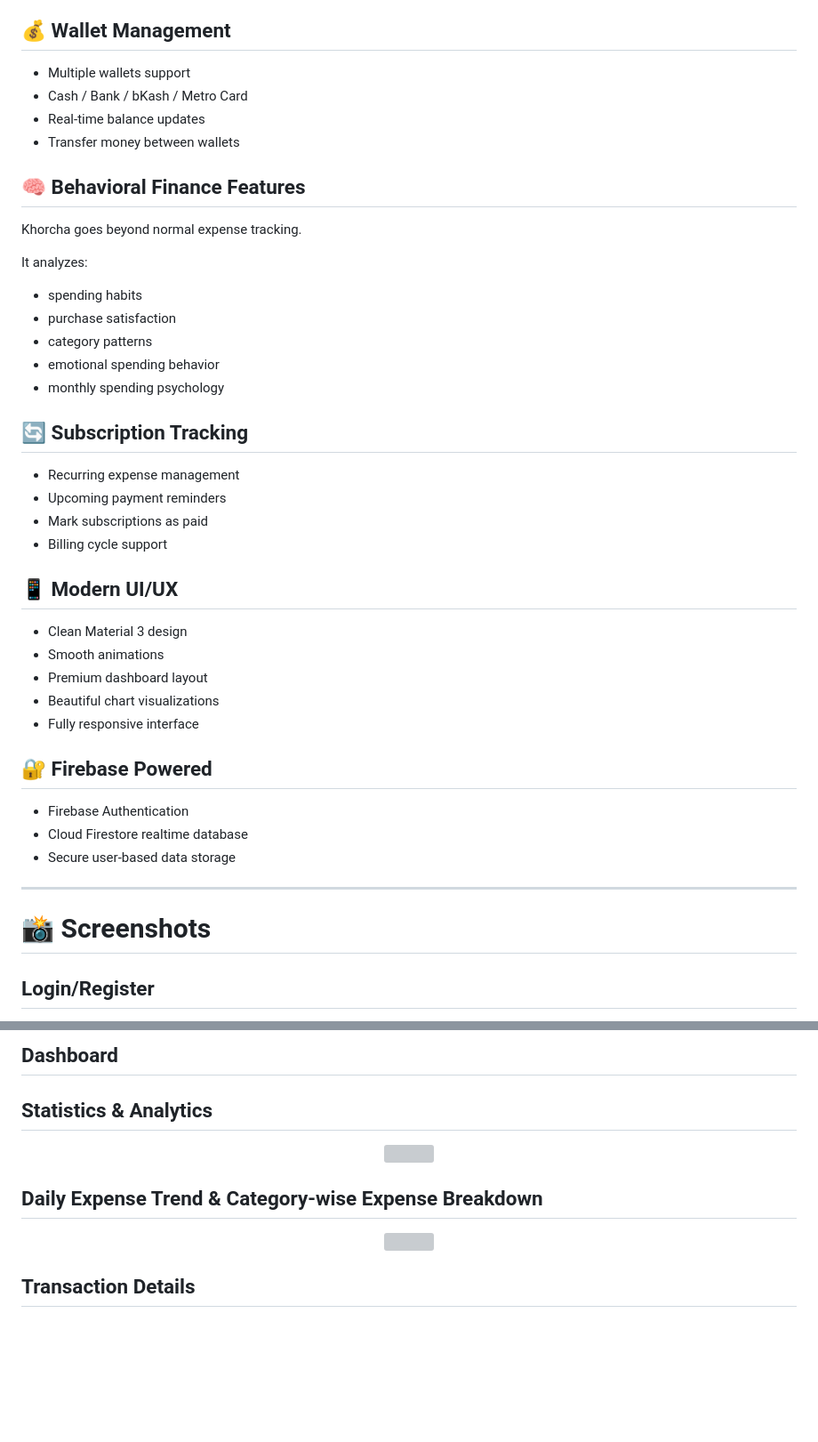
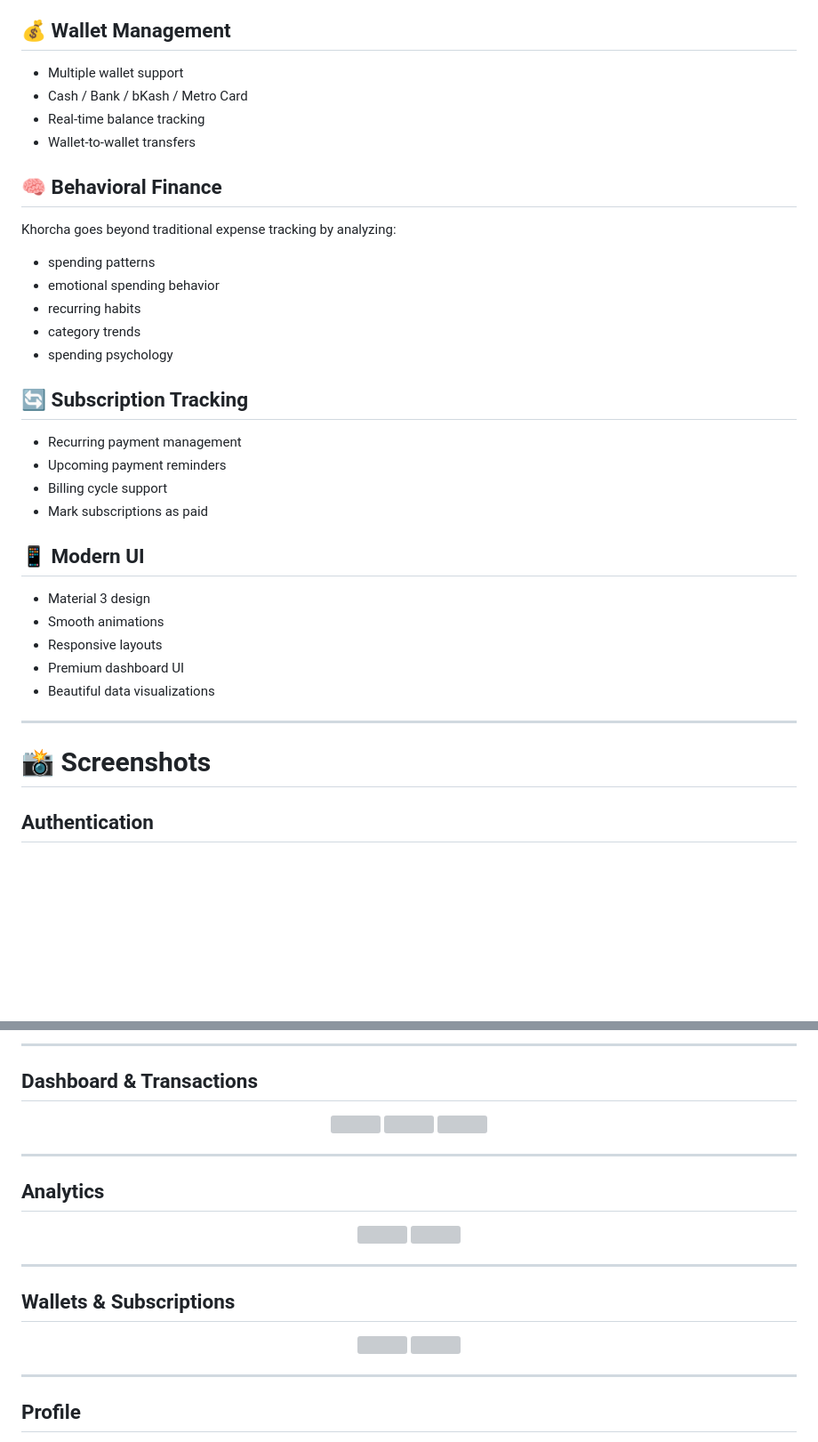
Before and after one commit to aniruddharoyarka/Khorcha, a Markdown page: README.md, 2 parts joined by grey strips. Shown at 89% size. Rendered like a GitHub page; blank space fills up the shorter version; grey boxes are pictures that could not be loaded.

```diff
--- a/README.md
+++ b/README.md
@@ -20,48 +26,40 @@ A modern Flutter expense tracker focused on **behavioral finance**, smart spendi
 
 ## 💰 Wallet Management
 
-* Multiple wallets support
+* Multiple wallet support
 * Cash / Bank / bKash / Metro Card
-* Real-time balance updates
-* Transfer money between wallets
+* Real-time balance tracking
+* Wallet-to-wallet transfers
 
-## 🧠 Behavioral Finance Features
+## 🧠 Behavioral Finance
 
-Khorcha goes beyond normal expense tracking.
+Khorcha goes beyond traditional expense tracking by analyzing:
 
-It analyzes:
-
-* spending habits
-* purchase satisfaction
-* category patterns
+* spending patterns
 * emotional spending behavior
-* monthly spending psychology
+* recurring habits
+* category trends
+* spending psychology
 
 ## 🔄 Subscription Tracking
 
-* Recurring expense management
+* Recurring payment management
 * Upcoming payment reminders
+* Billing cycle support
 * Mark subscriptions as paid
-* Billing cycle support
 
-## 📱 Modern UI/UX
+## 📱 Modern UI
 
-* Clean Material 3 design
+* Material 3 design
 * Smooth animations
-* Premium dashboard layout
-* Beautiful chart visualizations
-* Fully responsive interface
-
-## 🔐 Firebase Powered
-
-* Firebase Authentication
-* Cloud Firestore realtime database
-* Secure user-based data storage
+* Responsive layouts
+* Premium dashboard UI
+* Beautiful data visualizations
 
 ---
 
 # 📸 Screenshots
 
-## Login/Register
+## Authentication
 
 <p align="center">
@@ -71,5 +68,7 @@ It analyzes:
 </p>
 
-## Dashboard
+---
+
+## Dashboard & Transactions
 
 <p align="center">
@@ -77,5 +78,7 @@ It analyzes:
 </p>
 
-## Statistics & Analytics
+---
+
+## Analytics
 
 <p align="center">
@@ -83,5 +87,7 @@ It analyzes:
 </p>
 
-## Daily Expense Trend & Category-wise Expense Breakdown
+---
+
+## Wallets & Subscriptions
 
 <p align="center">
@@ -89,5 +96,7 @@ It analyzes:
 </p>
 
-## Transaction Details
+---
+
+## Profile
 
 <p align="center">
```
Also changed, not shown: other parts of README.md (+51 -27 lines).
